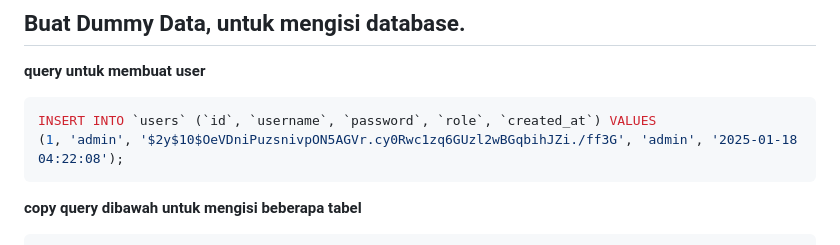
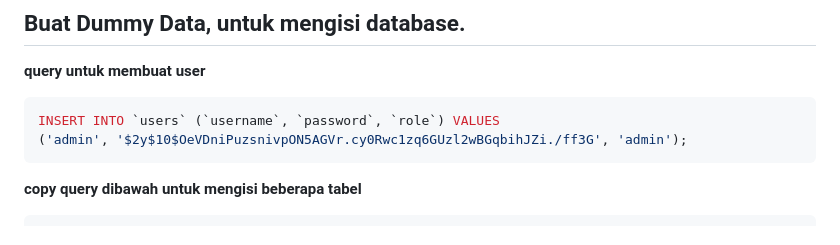
Before and after one commit to rainerhosch/koreksi-asistannce, a Markdown page: modul-tutorial.md, the part around the change. Rendered like a GitHub page.

````diff
--- a/modul-tutorial.md
+++ b/modul-tutorial.md
@@ -139,8 +139,8 @@ USE koreksi_nilai_db;
 ## Buat Dummy Data, untuk mengisi database.
 **query untuk membuat user**
 ```sql
-INSERT INTO `users` (`id`, `username`, `password`, `role`, `created_at`) VALUES
-(1, 'admin', '$2y$10$OeVDniPuzsnivpON5AGVr.cy0Rwc1zq6GUzl2wBGqbihJZi./ff3G', 'admin', '2025-01-18 04:22:08');
+INSERT INTO `users` (`username`, `password`, `role`) VALUES
+('admin', '$2y$10$OeVDniPuzsnivpON5AGVr.cy0Rwc1zq6GUzl2wBGqbihJZi./ff3G', 'admin');
 ```
 
 
````
